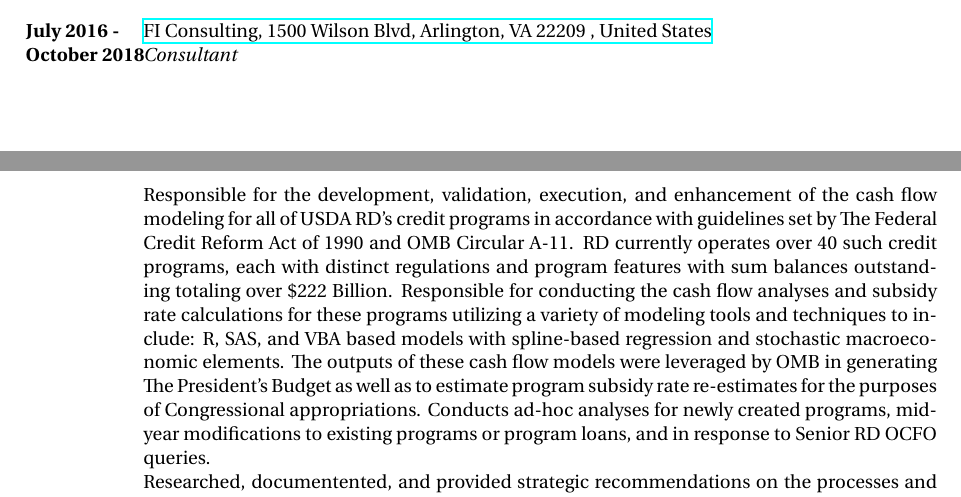
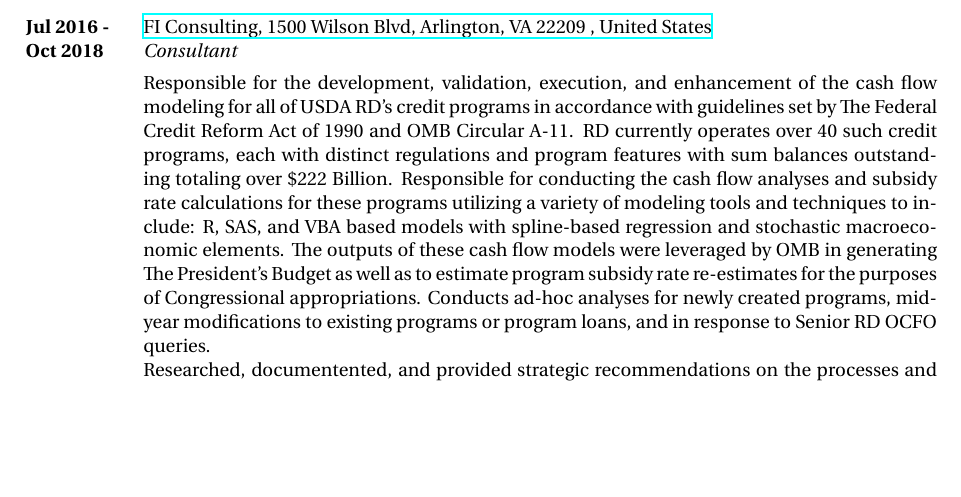
Before and after one commit to r-ballard/r-ballard.github.io, a LaTeX CV (resume.tex): two parts of pages 1 and 2 of 3 before the commit and part of page 2 of 3 after it, the two joined at a grey line, cut so that both start at the same text, the shorter picture padded with empty space. Compiled offline with XeLaTeX.

Commit message:
Update formatting on .tex

```diff
--- a/resume.tex
+++ b/resume.tex
@@ -96,6 +97,6 @@
 
 \job
-{July 2016 -}{October 2018}
+{Jul 2016 -}{Oct 2018}
 {FI Consulting, 1500 Wilson Blvd, Arlington, VA 22209 , United States}
 {https://www.ficonsulting.com/}
 {Consultant}
```
Also changed, not shown: resume.pdf, resume.tex (1 more changed lines), 2 other files.
